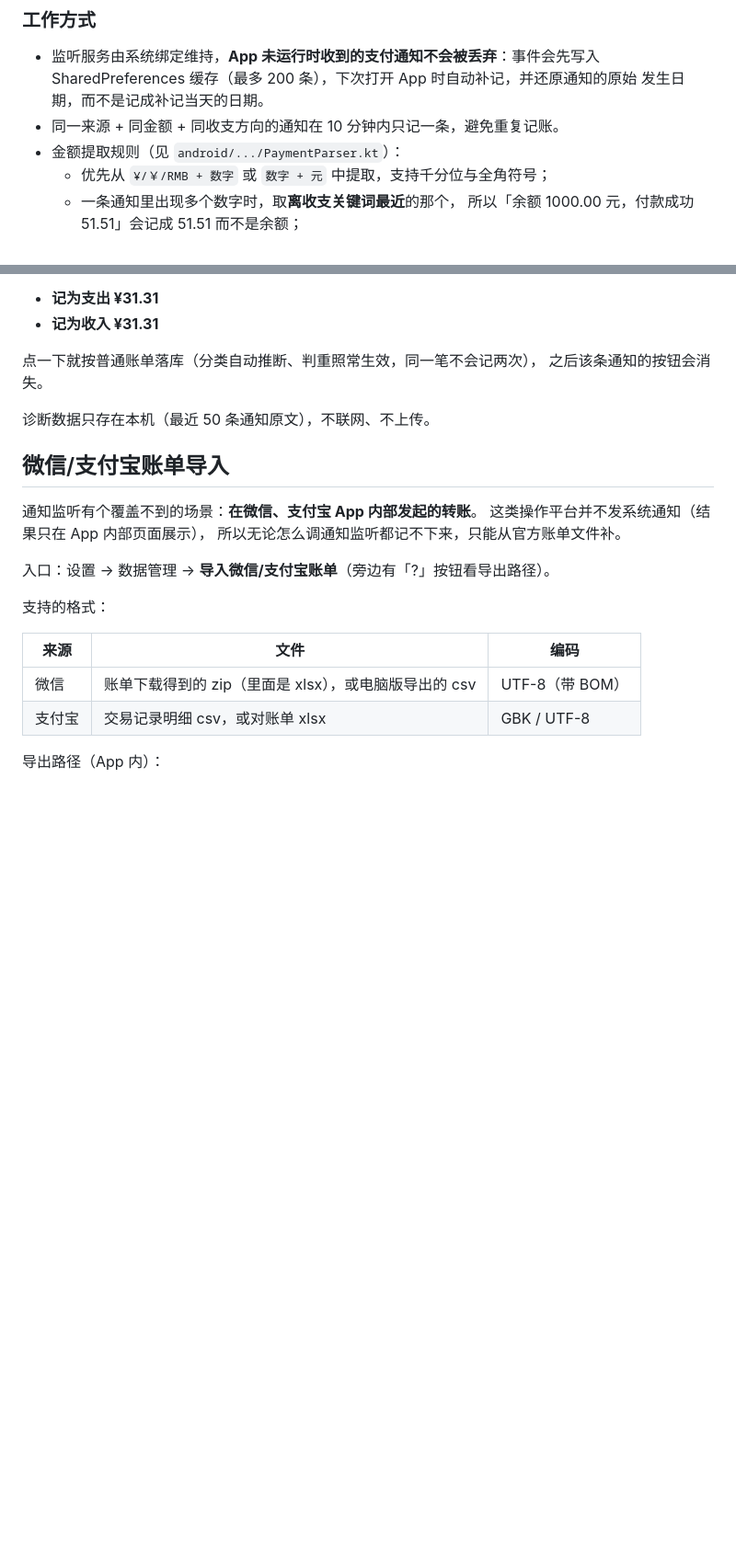
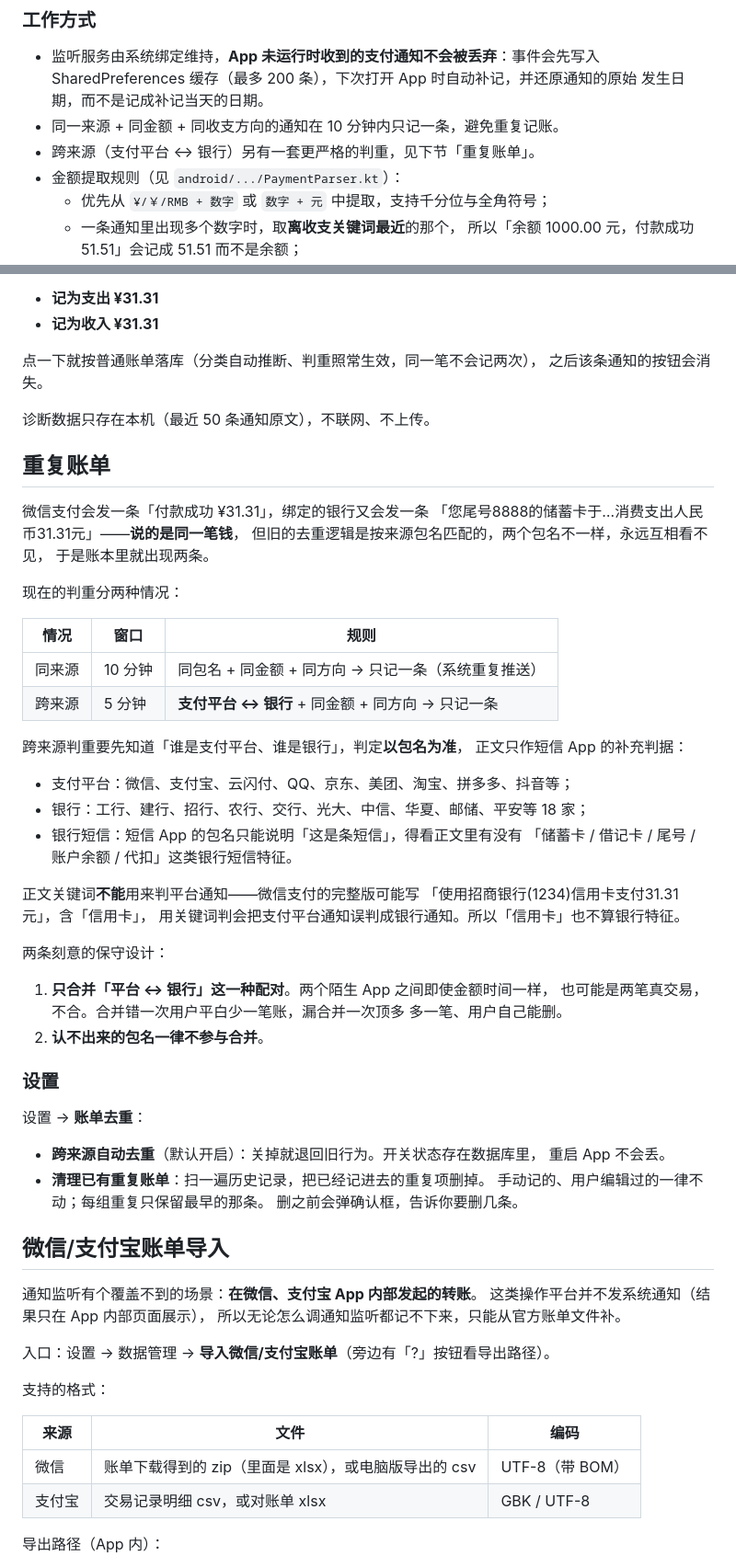
Before and after one commit to jinchao-wang/remember_app, a Markdown page: README.md, 2 parts joined by grey strips. Shown at 92% size. GitHub-like rendering; blank space fills up the shorter version.

```diff
--- a/README.md
+++ b/README.md
@@ -39,6 +69,7 @@ flutter run
   SharedPreferences 缓存（最多 200 条），下次打开 App 时自动补记，并还原通知的原始
   发生日期，而不是记成补记当天的日期。
 - 同一来源 + 同金额 + 同收支方向的通知在 10 分钟内只记一条，避免重复记账。
+- 跨来源（支付平台 ↔ 银行）另有一套更严格的判重，见下节「重复账单」。
 - 金额提取规则（见 `android/.../PaymentParser.kt`）：
   - 优先从 `¥/￥/RMB + 数字` 或 `数字 + 元` 中提取，支持千分位与全角符号；
   - 一条通知里出现多个数字时，取**离收支关键词最近**的那个，
@@ -147,6 +178,49 @@ App 判断不出是收入还是支出。这时**不会自动记账**——猜错
 
 诊断数据只存在本机（最近 50 条通知原文），不联网、不上传。
 
+## 重复账单
+
+微信支付会发一条「付款成功 ¥31.31」，绑定的银行又会发一条
+「您尾号8888的储蓄卡于…消费支出人民币31.31元」——**说的是同一笔钱**，
+但旧的去重逻辑是按来源包名匹配的，两个包名不一样，永远互相看不见，
+于是账本里就出现两条。
+
+现在的判重分两种情况：
+
+| 情况 | 窗口 | 规则 |
+| --- | --- | --- |
+| 同来源 | 10 分钟 | 同包名 + 同金额 + 同方向 → 只记一条（系统重复推送） |
+| 跨来源 | 5 分钟 | **支付平台 ↔ 银行** + 同金额 + 同方向 → 只记一条 |
+
+跨来源判重要先知道「谁是支付平台、谁是银行」，判定**以包名为准**，
+正文只作短信 App 的补充判据：
+
+- 支付平台：微信、支付宝、云闪付、QQ、京东、美团、淘宝、拼多多、抖音等；
+- 银行：工行、建行、招行、农行、交行、光大、中信、华夏、邮储、平安等 18 家；
+- 银行短信：短信 App 的包名只能说明「这是条短信」，得看正文里有没有
+  「储蓄卡 / 借记卡 / 尾号 / 账户余额 / 代扣」这类银行短信特征。
+
+正文关键词**不能**用来判平台通知——微信支付的完整版可能写
+「使用招商银行(1234)信用卡支付31.31元」，含「信用卡」，
+用关键词判会把支付平台通知误判成银行通知。所以「信用卡」也不算银行特征。
+
+两条刻意的保守设计：
+
+1. **只合并「平台 ↔ 银行」这一种配对**。两个陌生 App 之间即使金额时间一样，
+   也可能是两笔真交易，不合。合并错一次用户平白少一笔账，漏合并一次顶多
+   多一笔、用户自己能删。
+2. **认不出来的包名一律不参与合并**。
+
+### 设置
+
+设置 → **账单去重**：
+
+- **跨来源自动去重**（默认开启）：关掉就退回旧行为。开关状态存在数据库里，
+  重启 App 不会丢。
+- **清理已有重复账单**：扫一遍历史记录，把已经记进去的重复项删掉。
+  手动记的、用户编辑过的一律不动；每组重复只保留最早的那条。
+  删之前会弹确认框，告诉你要删几条。
+
 ## 微信/支付宝账单导入
 
 通知监听有个覆盖不到的场景：**在微信、支付宝 App 内部发起的转账**。
```
Also changed, not shown: other parts of README.md (+31 -1 lines).
